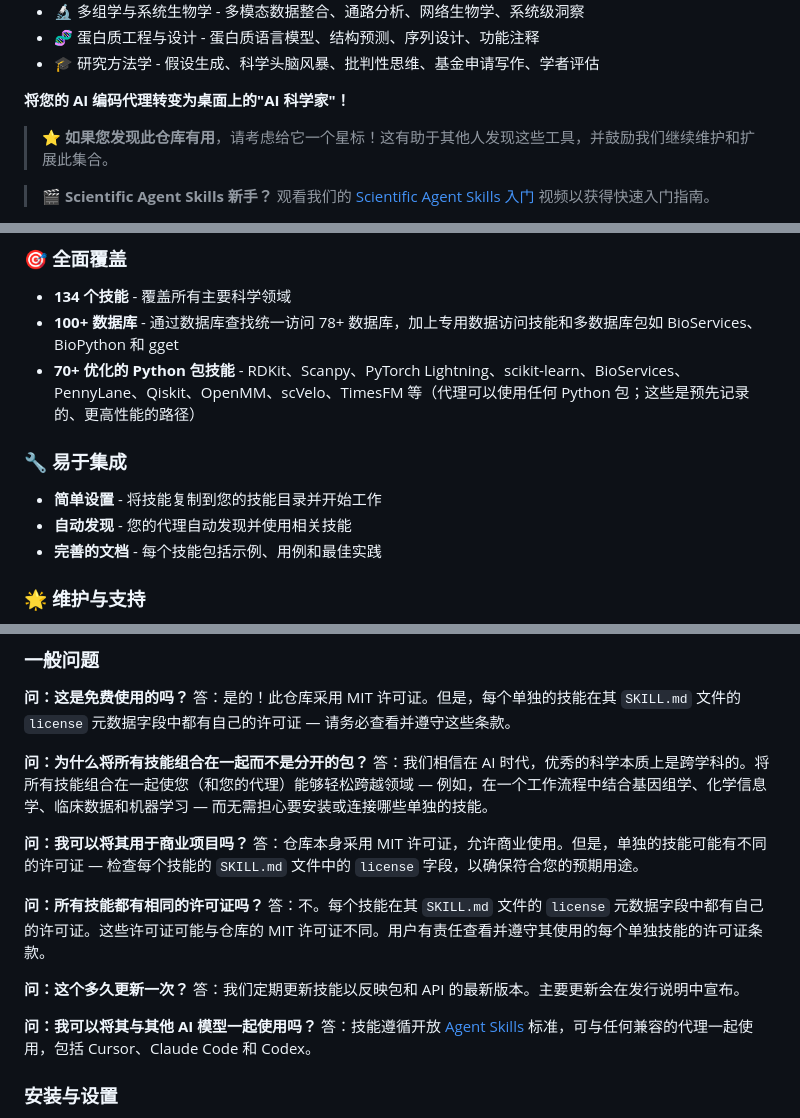
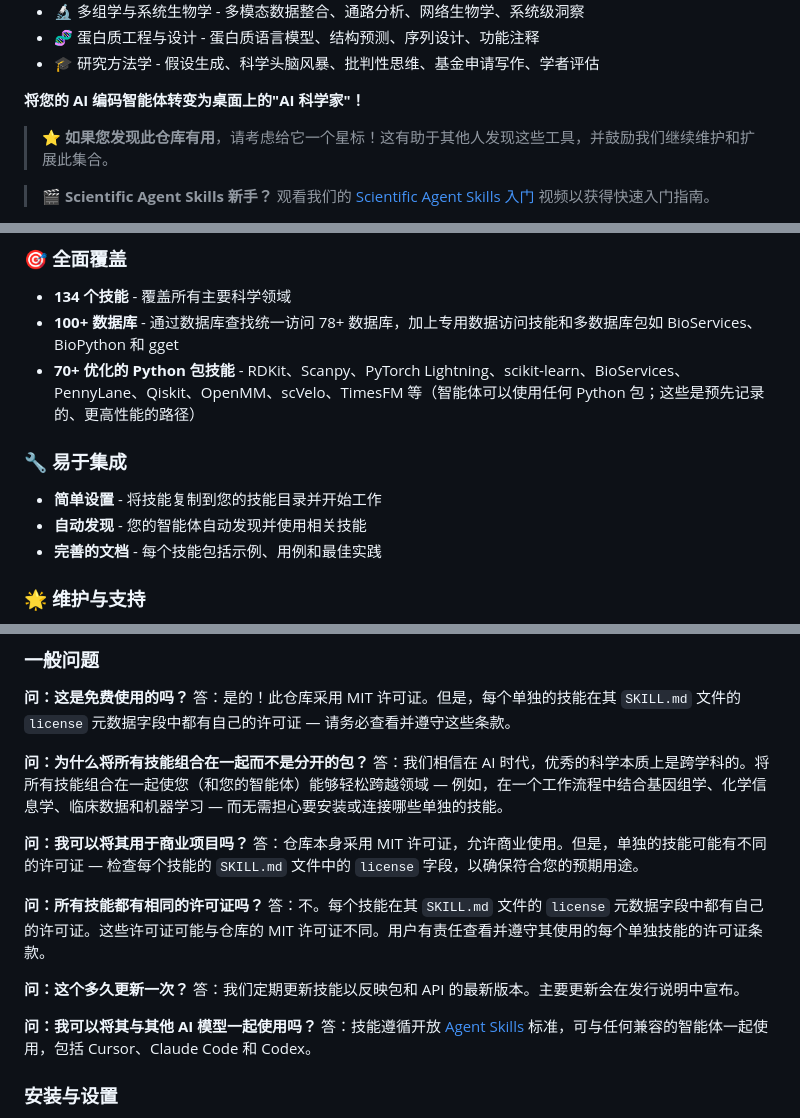
Before and after one commit to bbylw/scientific-agent-skills-cn, a Markdown page: README.md, 3 parts joined by grey strips. GitHub-like rendering.

```diff
--- a/README.md
+++ b/README.md
@@ -36,7 +36,7 @@
 - 🧬 蛋白质工程与设计 - 蛋白质语言模型、结构预测、序列设计、功能注释
 - 🎓 研究方法学 - 假设生成、科学头脑风暴、批判性思维、基金申请写作、学者评估
 
-**将您的 AI 编码代理转变为桌面上的"AI 科学家"！**
+**将您的 AI 编码智能体转变为桌面上的"AI 科学家"！**
 
 > ⭐ **如果您发现此仓库有用**，请考虑给它一个星标！这有助于其他人发现这些工具，并鼓励我们继续维护和扩展此集合。
 
@@ -94,11 +94,11 @@
 ### 🎯 **全面覆盖**
 - **134 个技能** - 覆盖所有主要科学领域
 - **100+ 数据库** - 通过数据库查找统一访问 78+ 数据库，加上专用数据访问技能和多数据库包如 BioServices、BioPython 和 gget
-- **70+ 优化的 Python 包技能** - RDKit、Scanpy、PyTorch Lightning、scikit-learn、BioServices、PennyLane、Qiskit、OpenMM、scVelo、TimesFM 等（代理可以使用任何 Python 包；这些是预先记录的、更高性能的路径）
+- **70+ 优化的 Python 包技能** - RDKit、Scanpy、PyTorch Lightning、scikit-learn、BioServices、PennyLane、Qiskit、OpenMM、scVelo、TimesFM 等（智能体可以使用任何 Python 包；这些是预先记录的、更高性能的路径）
 
 ### 🔧 **易于集成**
 - **简单设置** - 将技能复制到您的技能目录并开始工作
-- **自动发现** - 您的代理自动发现并使用相关技能
+- **自动发现** - 您的智能体自动发现并使用相关技能
 - **完善的文档** - 每个技能包括示例、用例和最佳实践
 
 ### 🌟 **维护与支持**
@@ -620,7 +620,7 @@ skill-scanner scan /path/to/your/skill --use-behavioral
 答：是的！此仓库采用 MIT 许可证。但是，每个单独的技能在其 `SKILL.md` 文件的 `license` 元数据字段中都有自己的许可证 — 请务必查看并遵守这些条款。
 
 **问：为什么将所有技能组合在一起而不是分开的包？**
-答：我们相信在 AI 时代，优秀的科学本质上是跨学科的。将所有技能组合在一起使您（和您的代理）能够轻松跨越领域 — 例如，在一个工作流程中结合基因组学、化学信息学、临床数据和机器学习 — 而无需担心要安装或连接哪些单独的技能。
+答：我们相信在 AI 时代，优秀的科学本质上是跨学科的。将所有技能组合在一起使您（和您的智能体）能够轻松跨越领域 — 例如，在一个工作流程中结合基因组学、化学信息学、临床数据和机器学习 — 而无需担心要安装或连接哪些单独的技能。
 
 **问：我可以将其用于商业项目吗？**
 答：仓库本身采用 MIT 许可证，允许商业使用。但是，单独的技能可能有不同的许可证 — 检查每个技能的 `SKILL.md` 文件中的 `license` 字段，以确保符合您的预期用途。
@@ -632,7 +632,7 @@ skill-scanner scan /path/to/your/skill --use-behavioral
 答：我们定期更新技能以反映包和 API 的最新版本。主要更新会在发行说明中宣布。
 
 **问：我可以将其与其他 AI 模型一起使用吗？**
-答：技能遵循开放 [Agent Skills](https://agentskills.io/) 标准，可与任何兼容的代理一起使用，包括 Cursor、Claude Code 和 Codex。
+答：技能遵循开放 [Agent Skills](https://agentskills.io/) 标准，可与任何兼容的智能体一起使用，包括 Cursor、Claude Code 和 Codex。
 
 ### 安装与设置
 
```
Also changed, not shown: other parts of README.md (+15 -15 lines).
